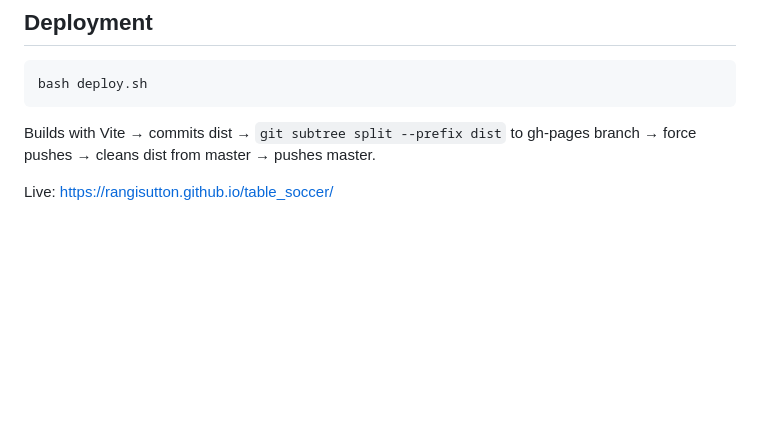
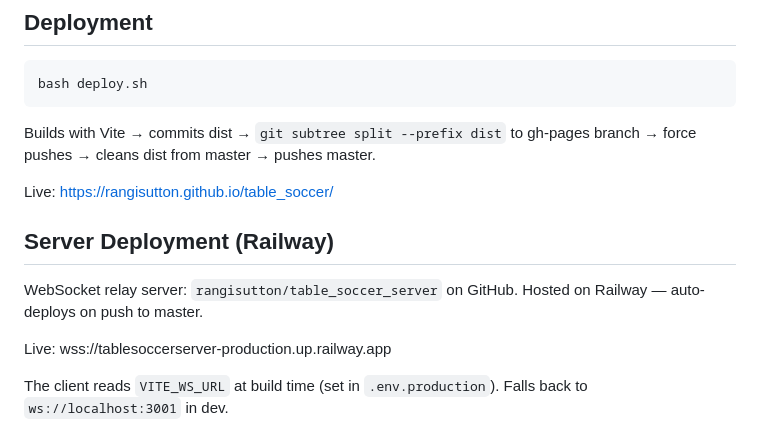
Before and after one commit to rangisutton/table_soccer, a Markdown page: DESIGN_NOTES.md, the part around the change. Rendered like a GitHub page; blank space fills up the shorter version.

Commit message:
docs: add server deployment section to DESIGN_NOTES
Co-Authored-By: Claude Sonnet 4.6 <noreply@anthropic.com>

```diff
--- a/DESIGN_NOTES.md
+++ b/DESIGN_NOTES.md
@@ -197,3 +197,13 @@ bash deploy.sh
 Builds with Vite → commits dist → `git subtree split --prefix dist` to gh-pages branch → force pushes → cleans dist from master → pushes master.
 
 Live: https://rangisutton.github.io/table_soccer/
+
+## Server Deployment (Railway)
+
+WebSocket relay server: `rangisutton/table_soccer_server` on GitHub.
+Hosted on Railway — auto-deploys on push to master.
+
+Live: wss://tablesoccerserver-production.up.railway.app
+
+The client reads `VITE_WS_URL` at build time (set in `.env.production`).
+Falls back to `ws://localhost:3001` in dev.
```
